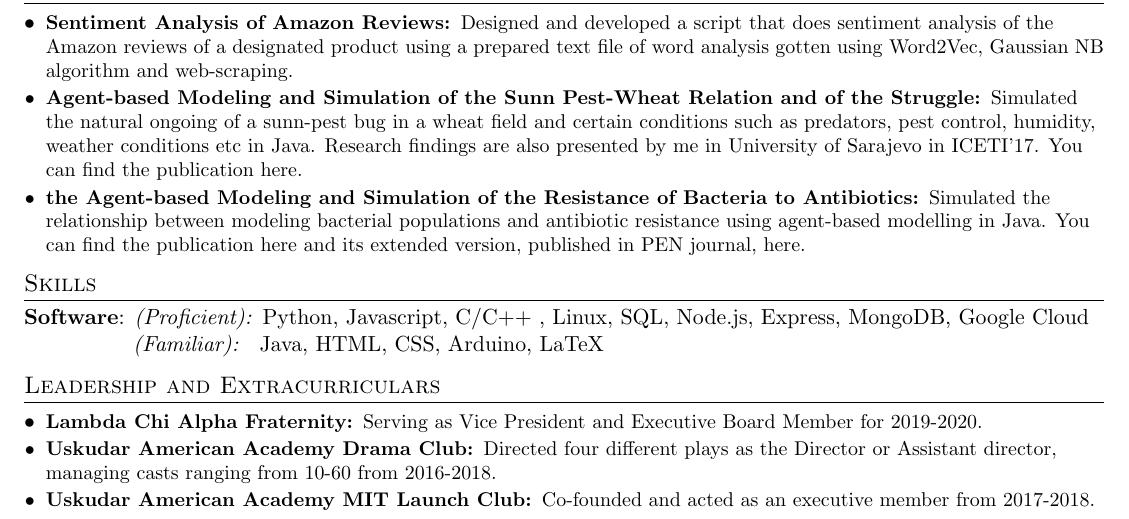
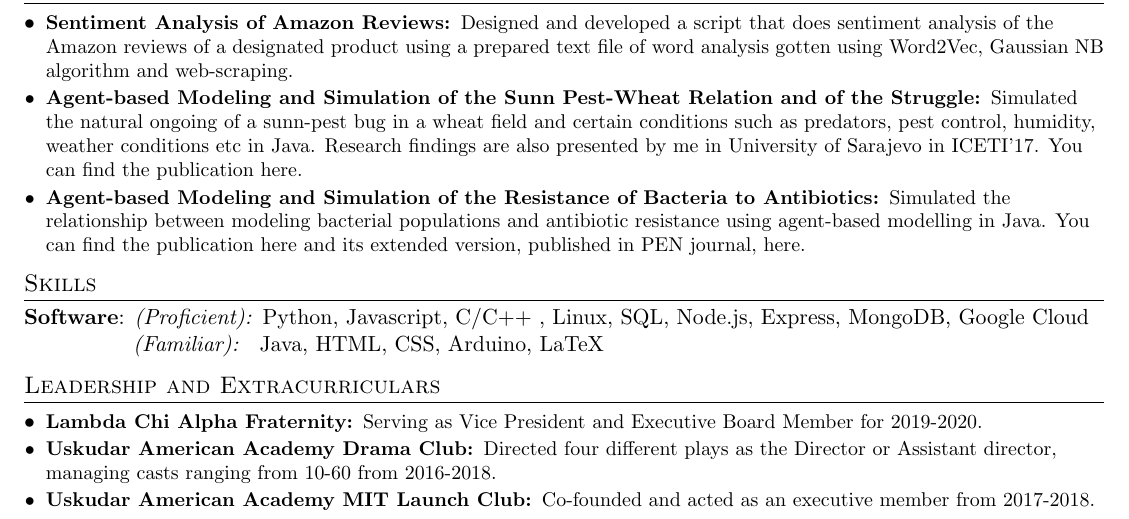
Before and after one commit to cenab/resume, a LaTeX CV (cenab_batu_bora_resume.tex): part of the page, cut so that both start at the same text. Compiled offline with pdfLaTeX.

Commit message:
Add files via upload

```diff
--- a/cenab_batu_bora_resume.tex
+++ b/cenab_batu_bora_resume.tex
@@ -163,7 +163,7 @@
 	{Designed and developed a script that does sentiment analysis of the Amazon reviews of a designated product using a prepared text file of word analysis gotten using Word2Vec, Gaussian NB algorithm and web-scraping.}
 	\resumeSubItem{Agent-based Modeling and Simulation of the Sunn Pest-Wheat Relation and of the Struggle: }
 	{Simulated the natural ongoing of a sunn-pest bug in a wheat field and certain conditions such as predators, pest control, humidity, weather conditions etc in Java. Research findings are also presented by me in University of Sarajevo in ICETI'17. You can find the publication  {\href{ https://www.iceti.org/sites/default/files/2017-iceti-proceeding-book-v2.pdf}{here.}}}
-	\resumeSubItem{the Agent-based Modeling and Simulation of the Resistance of Bacteria to Antibiotics: }
+	\resumeSubItem{Agent-based Modeling and Simulation of the Resistance of Bacteria to Antibiotics: }
 	{Simulated the relationship between modeling bacterial populations and antibiotic resistance using agent-based modelling in Java. You can find the publication  {\href{ https://www.iceti.org/sites/default/files/2017-iceti-proceeding-book-v2.pdf}{here}} and its extended version, published in PEN journal, {\href{http://pen.ius.edu.ba/index.php/pen/article/view/146/156}{here.}}}
 	\resumeSubHeadingListEnd
 
```
Also changed, not shown: README.md, cenab_batu_bora_resume.pdf, 1 other file.
